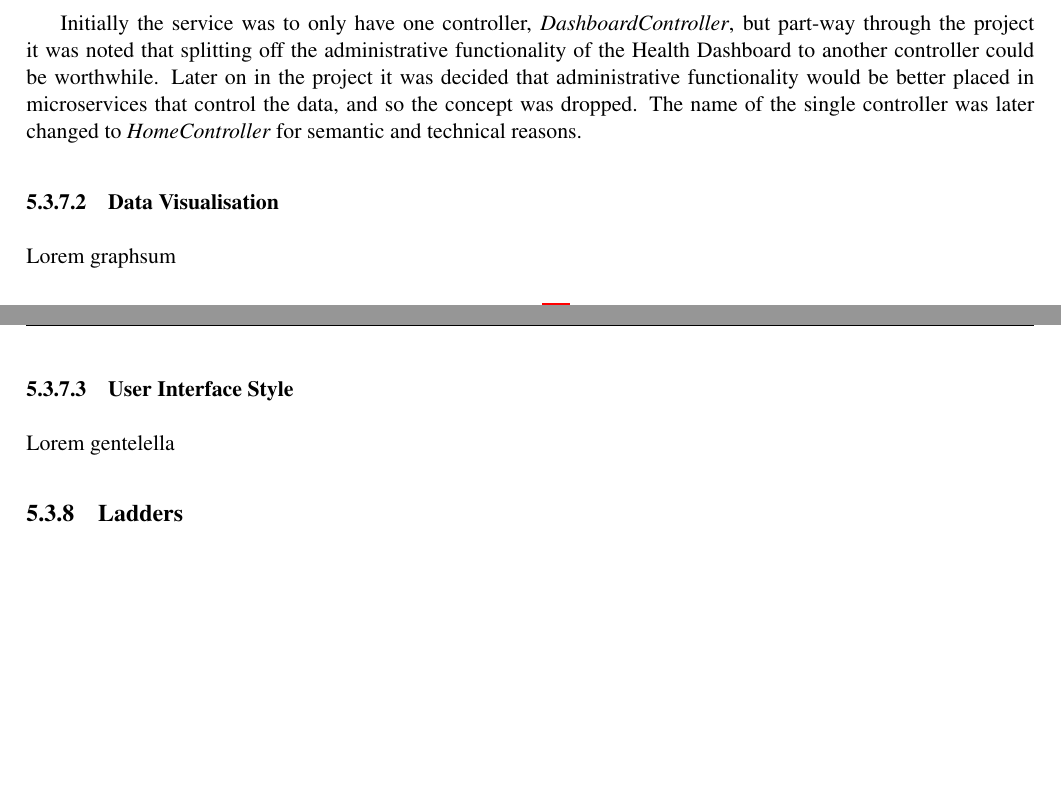
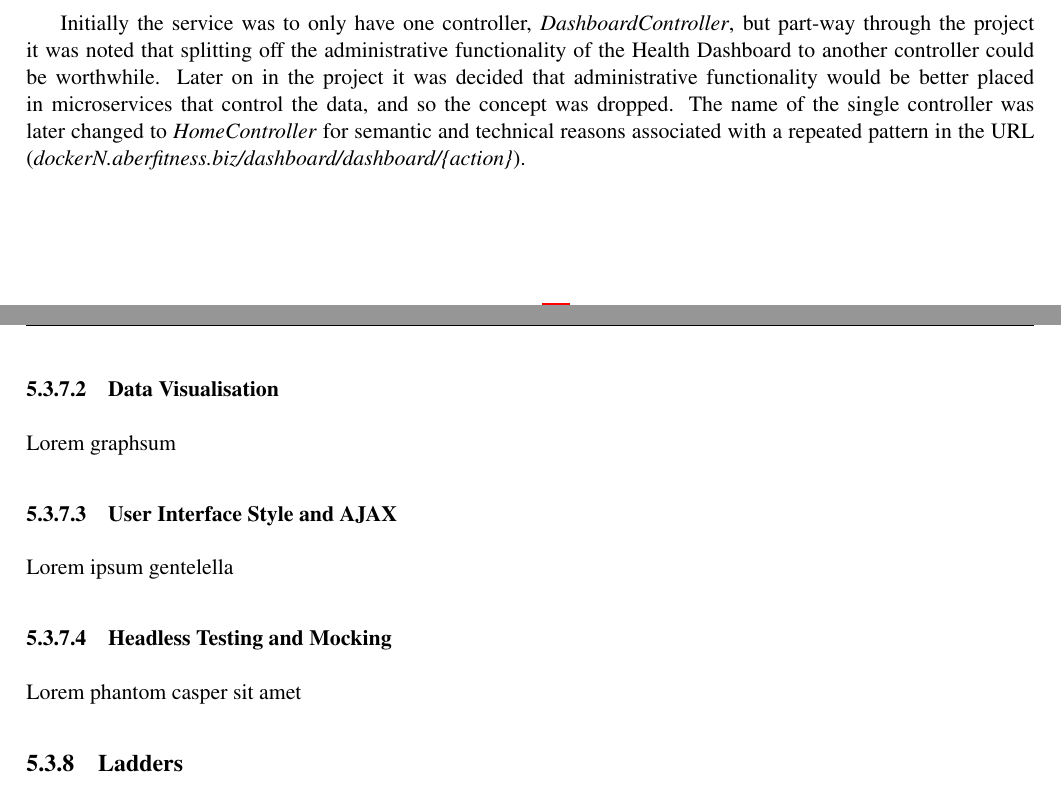
Before and after one commit to dkmonaghan/aberfitness-docs, a LaTeX thesis (final_report/final_report.tex, which reads final_report/Chapter5-Implementation/dashboard.tex): two parts of pages 25 and 26 of 37, joined at a grey line, cut so that both start at the same text, the shorter picture padded with empty space. Compiled offline with pdfLaTeX.

Commit message:
Update dashboard.tex with some more headers

```diff
--- a/final_report/Chapter5-Implementation/dashboard.tex
+++ b/final_report/Chapter5-Implementation/dashboard.tex
@@ -3,12 +3,16 @@
 The Health Dashboard was included in the design of the system to allow users to visualise and add to their activity data, personal goals and group challenges. To this end, the Health Dashboard does not have a need for a persistence layer, as all of the data it processes are stored and accessed from other microservices on the system. This lead to the service being designed initially with one controller and its associated views, with model classes existing only to aid in manipulating retrieved data.
 
 \par
-Initially the service was to only have one controller, \textit{DashboardController}, but part-way through the project it was noted that splitting off the administrative functionality of the Health Dashboard to another controller could be worthwhile. Later on in the project it was decided that administrative functionality would be better placed in microservices that control the data, and so the concept was dropped. The name of the single controller was later changed to \textit{HomeController} for semantic and technical reasons.
+Initially the service was to only have one controller, \textit{DashboardController}, but part-way through the project it was noted that splitting off the administrative functionality of the Health Dashboard to another controller could be worthwhile. Later on in the project it was decided that administrative functionality would be better placed in microservices that control the data, and so the concept was dropped. The name of the single controller was later changed to \textit{HomeController} for semantic and technical reasons associated with a repeated pattern in the URL (\textit{dockerN.aberfitness.biz/dashboard/dashboard/\{action\}}).
 
 \subsubsection{Data Visualisation}
 \par
 Lorem graphsum
 
-\subsubsection{User Interface Style}
+\subsubsection{User Interface Style and AJAX}
 \par
-Lorem gentelella
+Lorem ipsum gentelella
+
+\subsubsection{Headless Testing and Mocking}
+\par
+Lorem phantom casper sit amet
```
